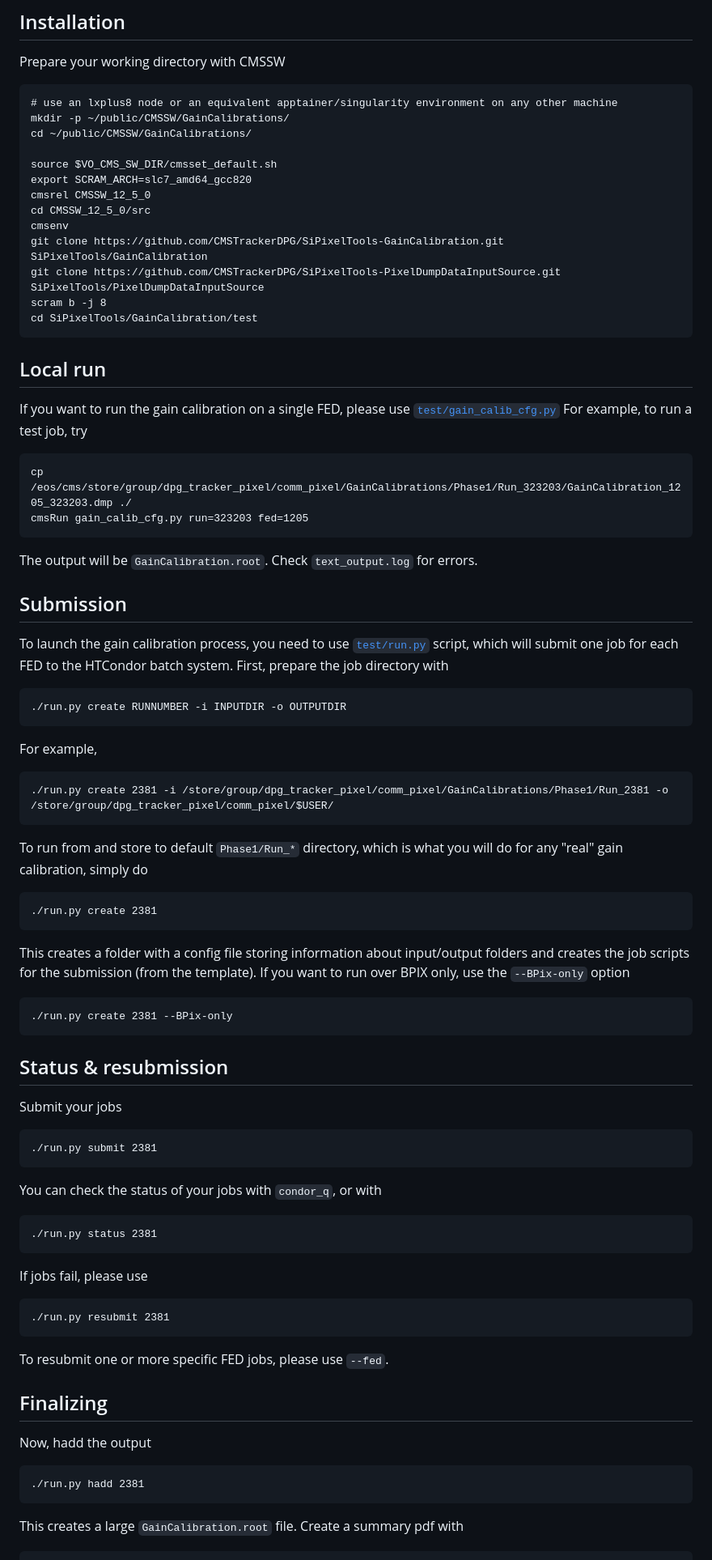
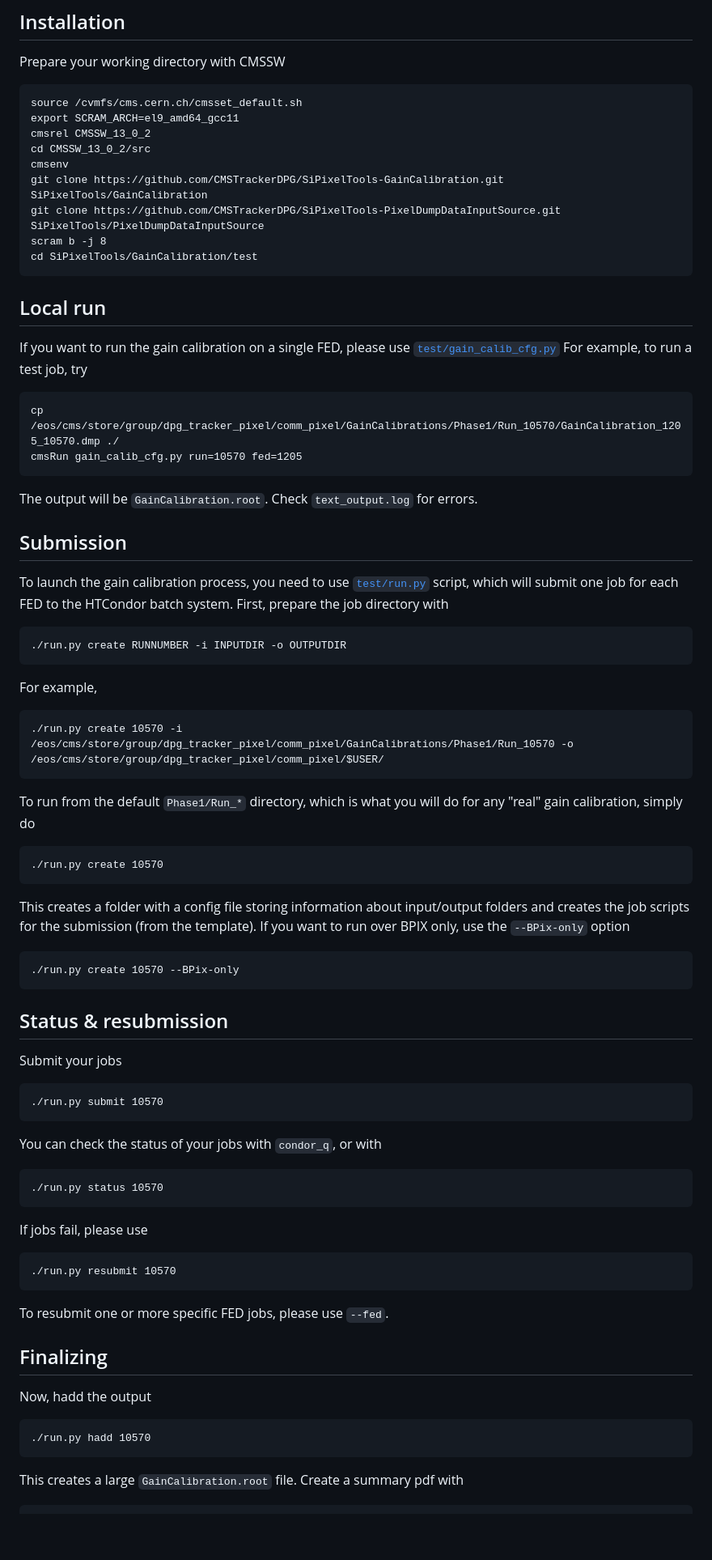
Before and after one commit to CMSTrackerDPG/SiPixelTools-GainCalibration, a Markdown page: README.md, the part around one of its changes. Shown at 81% size. GitHub-like rendering; blank space fills up the shorter version.

Commit message:
updated instructions for running on el9

````diff
--- a/README.md
+++ b/README.md
@@ -10,14 +10,10 @@ Instructions for DOCs can be found on this TWiki: https://twiki.cern.ch/twiki/bi
 ## Installation
 Prepare your working directory with CMSSW
 ```
-# use an lxplus8 node or an equivalent apptainer/singularity environment on any other machine
-mkdir -p ~/public/CMSSW/GainCalibrations/
-cd ~/public/CMSSW/GainCalibrations/
-
-source $VO_CMS_SW_DIR/cmsset_default.sh
-export SCRAM_ARCH=slc7_amd64_gcc820
-cmsrel CMSSW_12_5_0
-cd CMSSW_12_5_0/src
+source /cvmfs/cms.cern.ch/cmsset_default.sh
+export SCRAM_ARCH=el9_amd64_gcc11
+cmsrel CMSSW_13_0_2
+cd CMSSW_13_0_2/src
 cmsenv
 git clone https://github.com/CMSTrackerDPG/SiPixelTools-GainCalibration.git SiPixelTools/GainCalibration
 git clone https://github.com/CMSTrackerDPG/SiPixelTools-PixelDumpDataInputSource.git SiPixelTools/PixelDumpDataInputSource
@@ -29,8 +25,8 @@ cd SiPixelTools/GainCalibration/test
 If you want to run the gain calibration on a single FED, please use [`test/gain_calib_cfg.py`](test/gain_calib_cfg.py)
 For example, to run a test job, try
 ```
-cp /eos/cms/store/group/dpg_tracker_pixel/comm_pixel/GainCalibrations/Phase1/Run_323203/GainCalibration_1205_323203.dmp ./
-cmsRun gain_calib_cfg.py run=323203 fed=1205
+cp /eos/cms/store/group/dpg_tracker_pixel/comm_pixel/GainCalibrations/Phase1/Run_10570/GainCalibration_1205_10570.dmp ./
+cmsRun gain_calib_cfg.py run=10570 fed=1205
 ```
 The output will be `GainCalibration.root`. Check `text_output.log` for errors.
 
@@ -43,38 +39,38 @@ First, prepare the job directory with
 ```
 For example,
 ```
-./run.py create 2381 -i /store/group/dpg_tracker_pixel/comm_pixel/GainCalibrations/Phase1/Run_2381 -o /store/group/dpg_tracker_pixel/comm_pixel/$USER/
+./run.py create 10570 -i /eos/cms/store/group/dpg_tracker_pixel/comm_pixel/GainCalibrations/Phase1/Run_10570 -o /eos/cms/store/group/dpg_tracker_pixel/comm_pixel/$USER/
 ```
-To run from and store to default `Phase1/Run_*` directory, which is what you will do for any "real" gain calibration, simply do
+To run from the default `Phase1/Run_*` directory, which is what you will do for any "real" gain calibration, simply do
 ```
-./run.py create 2381
+./run.py create 10570
 ```
 This creates a folder with a config file storing information about input/output folders
 and creates the job scripts for the submission (from the template).
 If you want to run over BPIX only, use the `--BPix-only` option
 ```
-./run.py create 2381 --BPix-only
+./run.py create 10570 --BPix-only
 ```
 
 ## Status & resubmission
 Submit your jobs
 ```
-./run.py submit 2381
+./run.py submit 10570
 ```
 You can check the status of your jobs with `condor_q`, or with
 ```
-./run.py status 2381
+./run.py status 10570
 ```
 If jobs fail, please use
 ```
-./run.py resubmit 2381
+./run.py resubmit 10570
 ```
 To resubmit one or more specific FED jobs, please use `--fed`.
 
 ## Finalizing
 Now, hadd the output
 ```
-./run.py hadd 2381
+./run.py hadd 10570
 ```
 This creates a large `GainCalibration.root` file.
 Create a summary pdf with
````
Also changed, not shown: other parts of README.md (+7 -9 lines).
